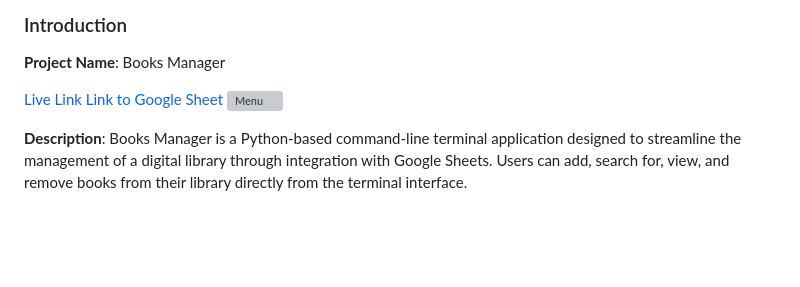
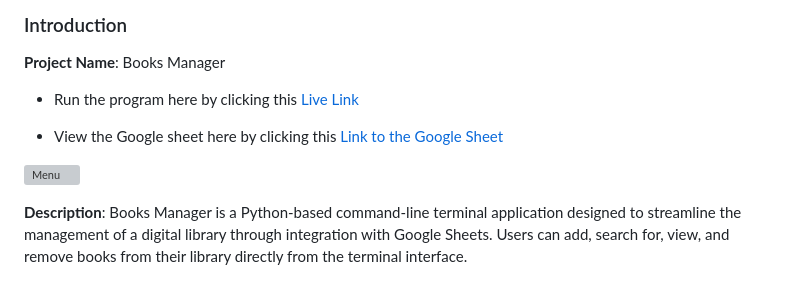
Before and after one commit to NoahDR17/books-manager, a Markdown page: README.md, the part around the change. GitHub-like rendering; blank space fills up the shorter version; grey boxes are pictures that could not be loaded.

Commit message:
Doc/Fix: Fix display issue

```diff
--- a/README.md
+++ b/README.md
@@ -2,8 +2,10 @@
 
 **Project Name**: Books Manager
 
-[Live Link](https://books-manager-fe3018dca0f8.herokuapp.com/)
-[Link to Google Sheet](https://docs.google.com/spreadsheets/d/1Df5J3GYvr_W6eTSX4IPEJV5i8eJ19lMWIizdLDeG4p8/edit?usp=sharing)
+- Run the program here by clicking this [Live Link](https://books-manager-fe3018dca0f8.herokuapp.com/)
+
+- View the Google sheet here by clicking this [Link to the Google Sheet](https://docs.google.com/spreadsheets/d/1Df5J3GYvr_W6eTSX4IPEJV5i8eJ19lMWIizdLDeG4p8/edit?usp=sharing)
+
 ![Menu](./docs/features/display.png)
 
 **Description**:
```
